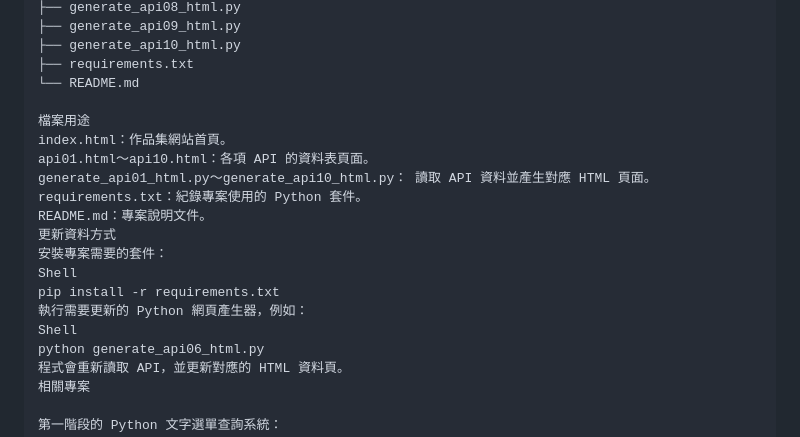
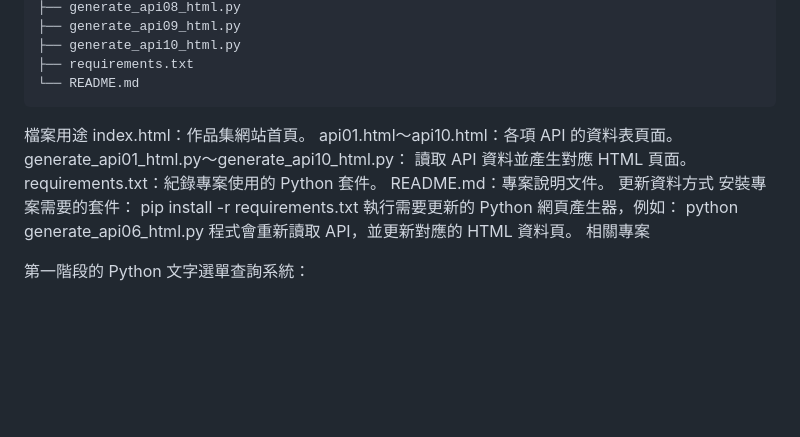
Before and after one commit to guanhaoren667/python-open-data-portfolio, a Markdown page: README.md, the part around the change. GitHub-like rendering; blank space fills up the shorter version.

````diff
--- a/README.md
+++ b/README.md
@@ -71,7 +71,7 @@ python-open-data-portfolio/
 ├── generate_api10_html.py
 ├── requirements.txt
 └── README.md
-
+```
 檔案用途
 index.html：作品集網站首頁。
 api01.html～api10.html：各項 API 的資料表頁面。
@@ -80,10 +80,8 @@ requirements.txt：紀錄專案使用的 Python 套件。
 README.md：專案說明文件。
 更新資料方式
 安裝專案需要的套件：
-Shell
 pip install -r requirements.txt
 執行需要更新的 Python 網頁產生器，例如：
-Shell
 python generate_api06_html.py
 程式會重新讀取 API，並更新對應的 HTML 資料頁。
 相關專案
````
